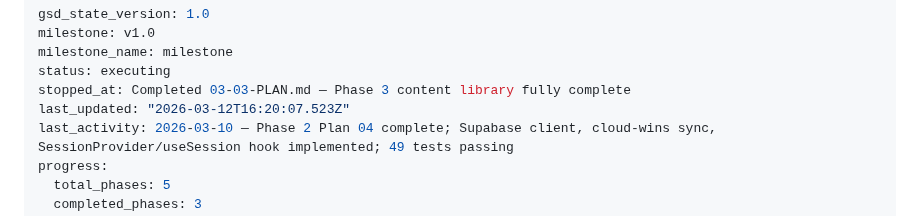
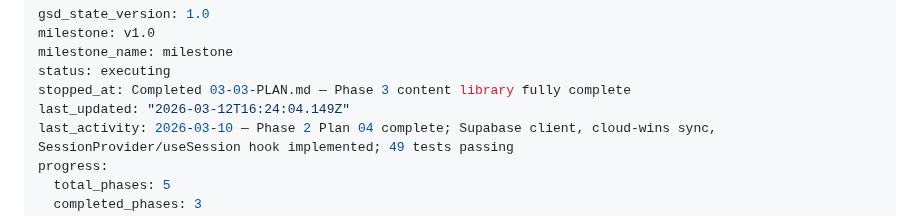
Before and after one commit to dogukartal/TheCook, a Markdown page: .planning/STATE.md, the part around the change. GitHub-like rendering.

Commit message:
docs(phase-03): complete phase execution

```diff
--- a/.planning/STATE.md
+++ b/.planning/STATE.md
@@ -4,7 +4,7 @@ milestone: v1.0
 milestone_name: milestone
 status: executing
 stopped_at: Completed 03-03-PLAN.md — Phase 3 content library fully complete
-last_updated: "2026-03-12T16:20:07.523Z"
+last_updated: "2026-03-12T16:24:04.149Z"
 last_activity: 2026-03-10 — Phase 2 Plan 04 complete; Supabase client, cloud-wins sync, SessionProvider/useSession hook implemented; 49 tests passing
 progress:
   total_phases: 5
```
Also changed, not shown: 1 other file.
